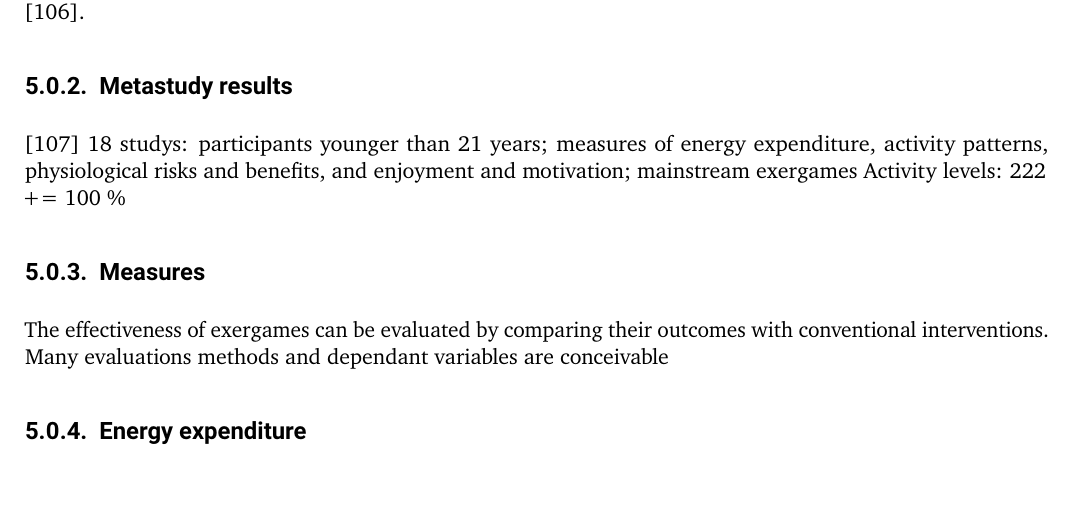
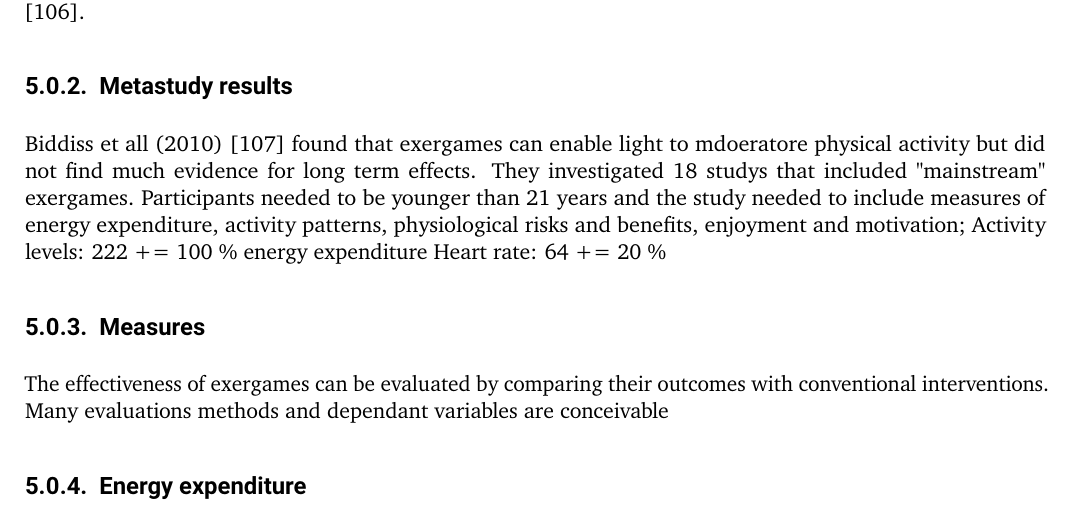
Before and after one commit to dustin2711/Evaluation-methods-of-exergames, a LaTeX thesis (main.tex, which reads content.tex): part of page 21 of 41, cut so that both start at the same text, the shorter picture padded with empty space. Compiled offline with pdfLaTeX.

Commit message:
After the presentation

```diff
--- a/content.tex
+++ b/content.tex
@@ -400,9 +400,9 @@ Russell 2008 examined short-term psychological effects of interactive video game
 
 \subsection{Metastudy results}
 
-\cite{biddiss2010active}
-18 studys: participants younger than 21 years; measures of energy expenditure, activity patterns, physiological risks and benefits, and enjoyment and motivation; mainstream exergames
- Activity levels: 222 += 100 \%
+Biddiss et all (2010) \cite{biddiss2010active} found that exergames can enable light to mdoeratore physical activity but did not find much evidence for long term effects. They investigated 18 studys that included "mainstream" exergames. Participants needed to be younger than 21 years and the study needed to include measures of energy expenditure, activity patterns, physiological risks and benefits, enjoyment and motivation;
+ Activity levels: 222 += 100 \% energy expenditure
+ Heart rate: 64 += 20 \%
 
 
 
```
